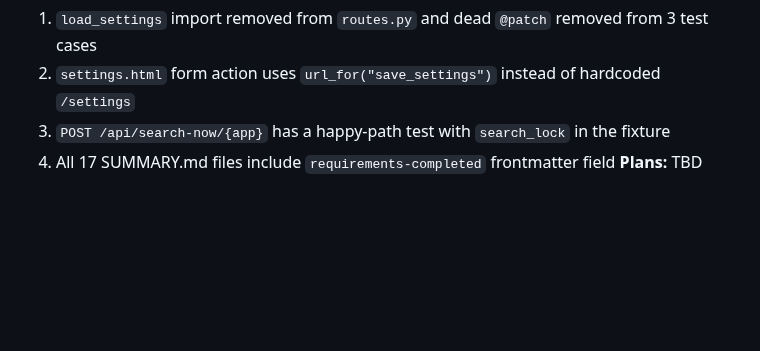
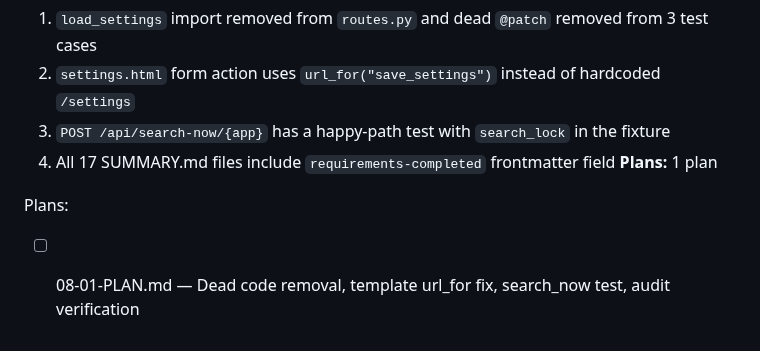
Before and after one commit to thejuran/fetcharr, a Markdown page: .planning/ROADMAP.md, the part around the change. Drawn GitHub-style; blank space fills up the shorter version.

Commit message:
docs(08-tech-debt-cleanup): create phase plan

```diff
--- a/.planning/ROADMAP.md
+++ b/.planning/ROADMAP.md
@@ -168,4 +168,7 @@ Plans:
   2. `settings.html` form action uses `url_for("save_settings")` instead of hardcoded `/settings`
   3. `POST /api/search-now/{app}` has a happy-path test with `search_lock` in the fixture
   4. All 17 SUMMARY.md files include `requirements-completed` frontmatter field
-**Plans:** TBD
+**Plans:** 1 plan
+
+Plans:
+- [ ] 08-01-PLAN.md — Dead code removal, template url_for fix, search_now test, audit verification
```
Also changed, not shown: 1 other file.
